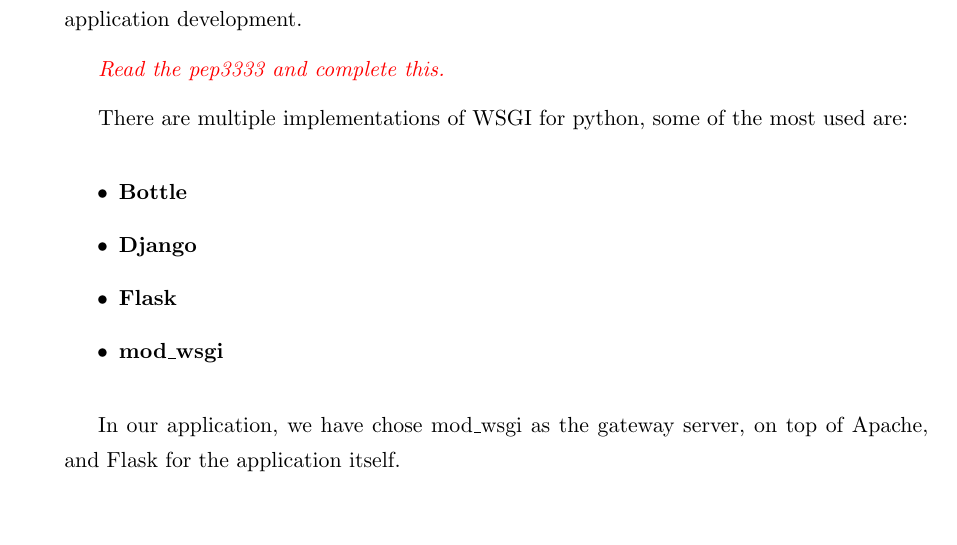
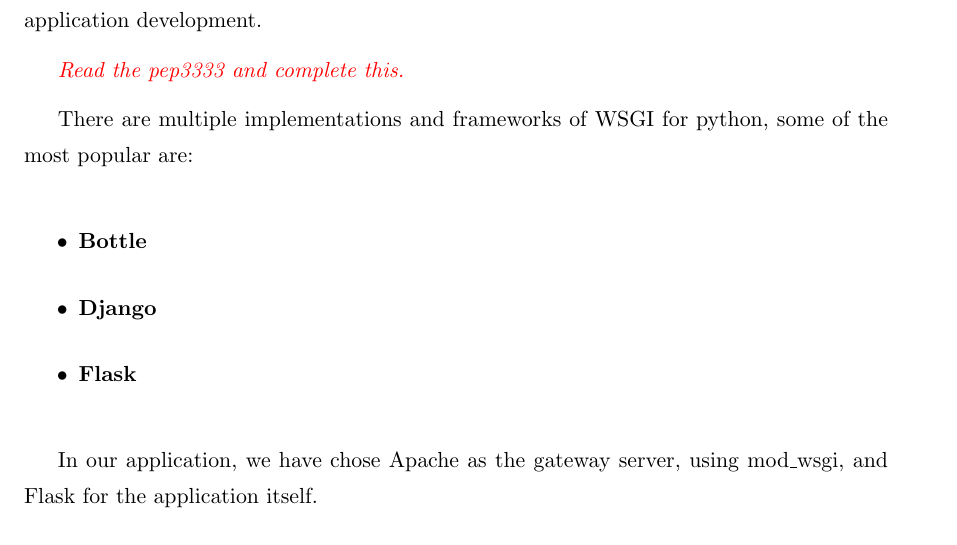
Before and after one commit to amardomingo/pfc, a LaTeX thesis (proyecto_fin_carrera.tex, which reads 3-enablingtechnologies.tex): part of page 28 of 65 before the commit and part of page 29 of 67 after it, cut so that both start at the same text. Compiled offline with pdfLaTeX.

Commit message:
Work on enabling techs

```diff
--- a/3-enablingtechnologies.tex
+++ b/3-enablingtechnologies.tex
@@ -42,16 +48,15 @@
 
 \emph{\textcolor{red}{Read the pep3333 and complete this.}}
 
-There are multiple implementations of WSGI for python, some of the most used are:
+There are multiple implementations and frameworks of WSGI for python, some of the most popular are:
 
 \begin{itemize}
  \item \textbf{Bottle}
  \item \textbf{Django}
  \item \textbf{Flask}
- \item \textbf{mod\_wsgi}
 \end{itemize}
 
-In our application, we have chose mod\_wsgi as the gateway server, on top of Apache, and Flask for the application itself.
+In our application, we have chose Apache as the gateway server, using mod\_wsgi, and Flask for the application itself.
 
 % Flask, django, bottle, mod_wsgi
 
```
Also changed, not shown: 3-enablingtechnologies.tex (8 more changed lines).
